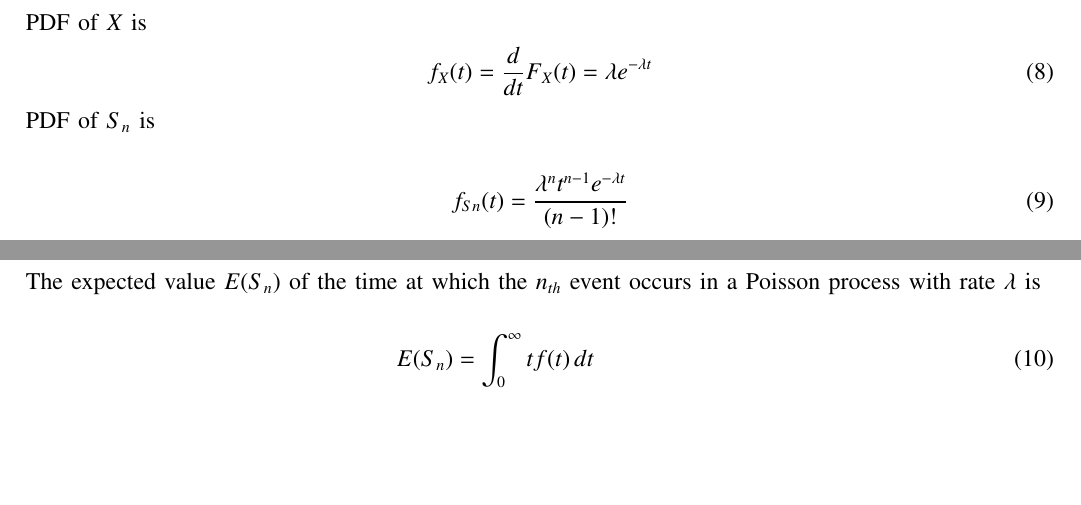
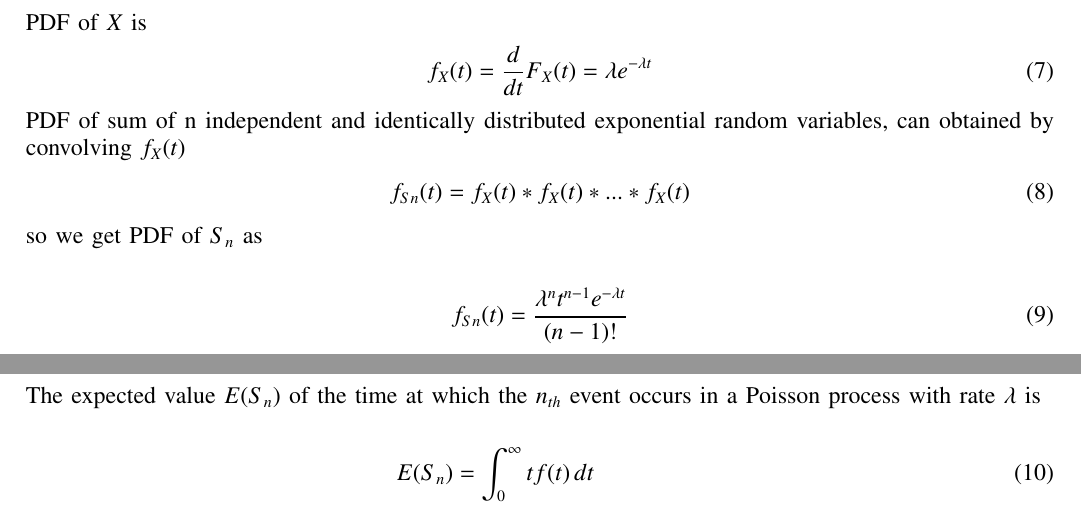
Before and after one commit to sravanthi1608/ST38, a LaTeX paper (38/main.tex): two parts of pages 1 and 2 of 2, joined at a grey line, cut so that both start at the same text, the shorter picture padded with empty space. Compiled offline with pdfLaTeX.

Commit message:
Add files via upload

```diff
--- a/38/main.tex
+++ b/38/main.tex
@@ -151,7 +151,11 @@ PDF of $X$ is
 \begin{align}
 f_X(t)=\frac{d}{dt}{F_X(t)}=\lambda e^{-\lambda t}
 \end{align}
-PDF of $S_n$ is \\
+PDF of sum of n independent and identically distributed exponential random variables, can obtained by convolving $f_X(t)$
+\begin{align}
+f_{Sn}(t)&=f_X(t)*f_X(t)*...*f_X(t)
+\end{align}
+ so we get PDF of $S_n$ as \\
 \begin{align}
 f_{Sn}(t)=\frac{\lambda^nt^{n-1}e^{-\lambda t}}{(n-1)!}
 \end{align}
```
Also changed, not shown: 38/main.pdf, 38/main.tex (2 more changed lines).
